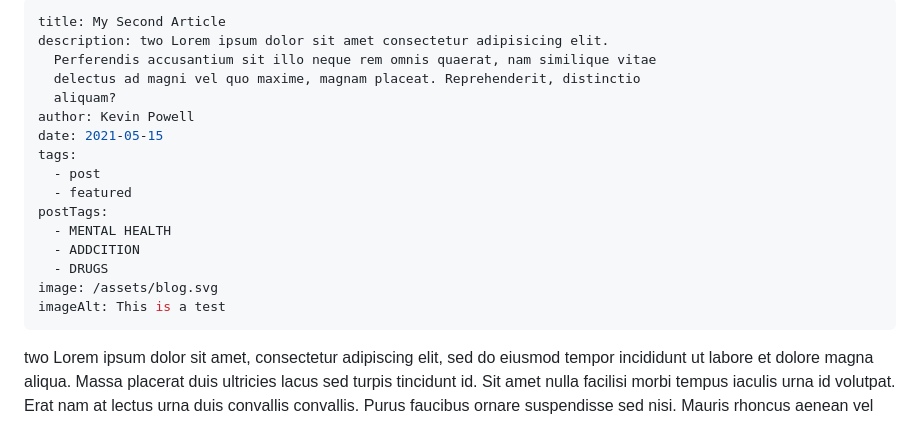
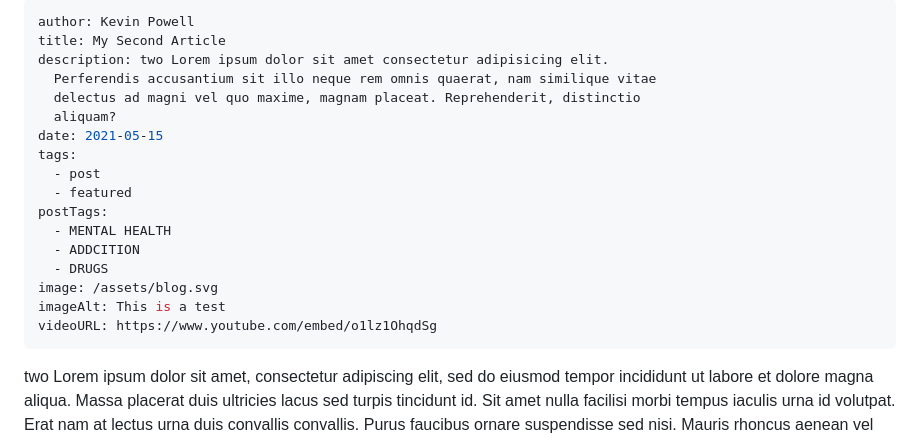
Before and after one commit to shubham-execideas/youuBlog, a Markdown page: src/blog/2021-05-15-my-second-article.md, the part around the change. Drawn GitHub-style.

Commit message:
Update Blog “2021-05-15-my-second-article”

```diff
--- a/src/blog/2021-05-15-my-second-article.md
+++ b/src/blog/2021-05-15-my-second-article.md
@@ -1,10 +1,10 @@
 ---
+author: Kevin Powell
 title: My Second Article
 description: two Lorem ipsum dolor sit amet consectetur adipisicing elit.
   Perferendis accusantium sit illo neque rem omnis quaerat, nam similique vitae
   delectus ad magni vel quo maxime, magnam placeat. Reprehenderit, distinctio
   aliquam?
-author: Kevin Powell
 date: 2021-05-15
 tags:
   - post
@@ -15,6 +15,7 @@ postTags:
   - DRUGS
 image: /assets/blog.svg
 imageAlt: This is a test
+videoURL: https://www.youtube.com/embed/o1lz1OhqdSg
 ---
 two Lorem ipsum dolor sit amet, consectetur adipiscing elit, sed do eiusmod tempor incididunt ut labore et dolore magna aliqua. Massa placerat duis ultricies lacus sed turpis tincidunt id. Sit amet nulla facilisi morbi tempus iaculis urna id volutpat. Erat nam at lectus urna duis convallis convallis. Purus faucibus ornare suspendisse sed nisi. Mauris rhoncus aenean vel elit. Dignissim convallis aenean et tortor at risus viverra adipiscing at. Tellus rutrum tellus pellentesque eu tincidunt tortor. Laoreet suspendisse interdum consectetur libero id faucibus nisl tincidunt eget. Eu mi bibendum neque egestas congue quisque.
 
```
